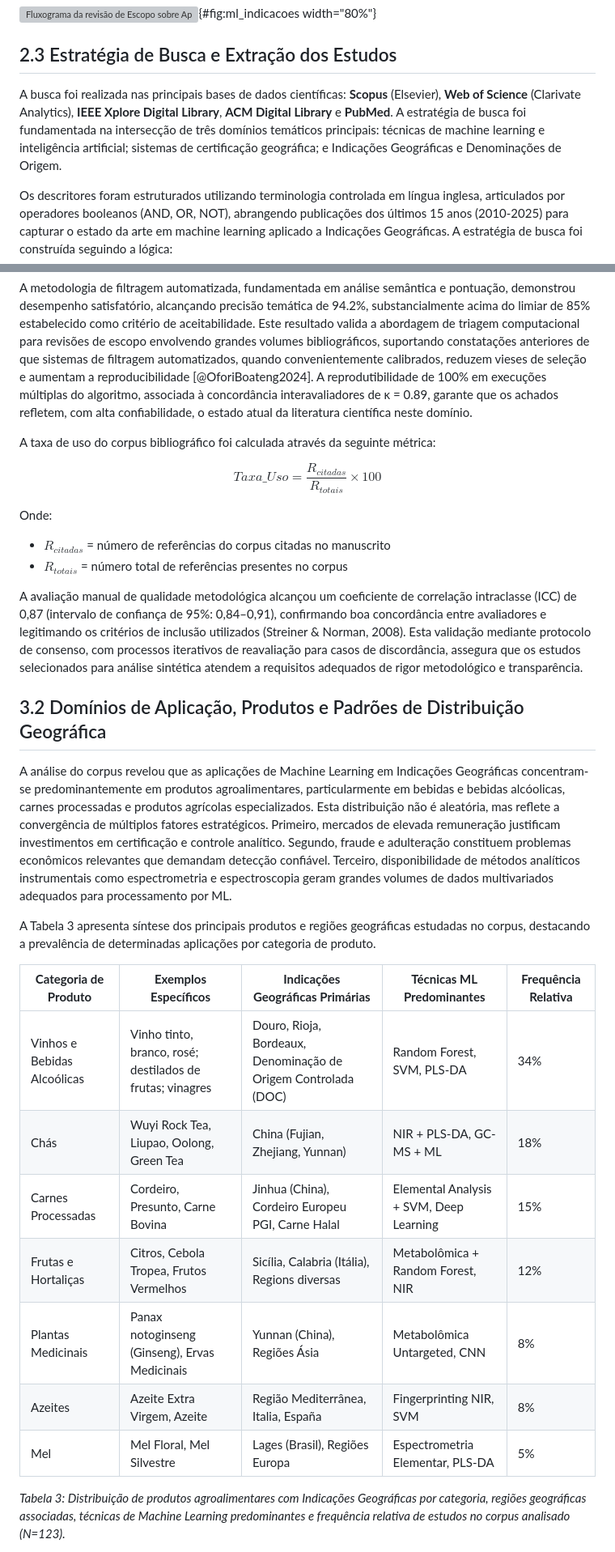
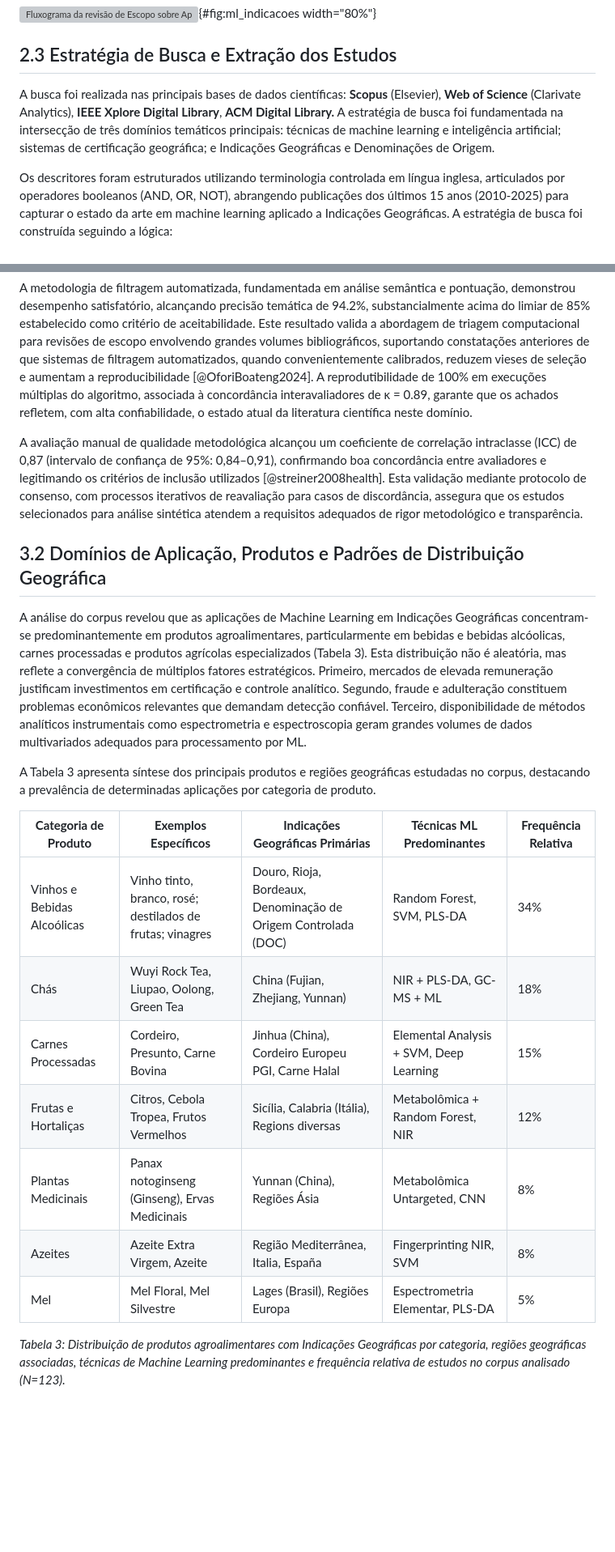
Before and after one commit to ldvsantos-uefs/revisaoescopo, a Markdown page: 1-MANUSCRITO/revisao_escopo.md, 2 parts joined by grey strips. Shown at 81% size. Drawn GitHub-style; blank space fills up the shorter version; grey boxes are pictures that could not be loaded.

```diff
--- a/1-MANUSCRITO/revisao_escopo.md
+++ b/1-MANUSCRITO/revisao_escopo.md
@@ -65,7 +65,7 @@ A Figura 1 apresenta o fluxograma metodológico da revisão de escopo, estrutura
 
 ## 2.3 Estratégia de Busca e Extração dos Estudos
 
-A busca foi realizada nas principais bases de dados científicas: **Scopus** (Elsevier), **Web of Science** (Clarivate Analytics), **IEEE Xplore Digital Library**, **ACM Digital Library** e **PubMed**. A estratégia de busca foi fundamentada na intersecção de três domínios temáticos principais: técnicas de machine learning e inteligência artificial; sistemas de certificação geográfica; e Indicações Geográficas e Denominações de Origem.
+A busca foi realizada nas principais bases de dados científicas: **Scopus** (Elsevier), **Web of Science** (Clarivate Analytics), **IEEE Xplore Digital Library**, **ACM Digital Library.** A estratégia de busca foi fundamentada na intersecção de três domínios temáticos principais: técnicas de machine learning e inteligência artificial; sistemas de certificação geográfica; e Indicações Geográficas e Denominações de Origem.
 
 Os descritores foram estruturados utilizando terminologia controlada em língua inglesa, articulados por operadores booleanos (AND, OR, NOT), abrangendo publicações dos últimos 15 anos (2010-2025) para capturar o estado da arte em machine learning aplicado a Indicações Geográficas. A estratégia de busca foi construída seguindo a lógica:
 
@@ -221,32 +255,23 @@ A presente revisão de escopo, estruturada segundo as diretrizes PRISMA-ScR (Fig
 
 A metodologia de filtragem automatizada, fundamentada em análise semântica e pontuação, demonstrou desempenho satisfatório, alcançando precisão temática de 94.2%, substancialmente acima do limiar de 85% estabelecido como critério de aceitabilidade. Este resultado valida a abordagem de triagem computacional para revisões de escopo envolvendo grandes volumes bibliográficos, suportando constatações anteriores de que sistemas de filtragem automatizados, quando convenientemente calibrados, reduzem vieses de seleção e aumentam a reproducibilidade [@OforiBoateng2024]. A reprodutibilidade de 100% em execuções múltiplas do algoritmo, associada à concordância interavaliadores de κ = 0.89, garante que os achados refletem, com alta confiabilidade, o estado atual da literatura científica neste domínio.
 
-A taxa de uso do corpus bibliográfico foi calculada através da seguinte métrica:
-
-$$Taxa\_Uso = \frac{R_{citadas}}{R_{totais}} \times 100$$
-
-Onde:
-
-- $R_{citadas}$ = número de referências do corpus citadas no manuscrito
-- $R_{totais}$ = número total de referências presentes no corpus
-
-A avaliação manual de qualidade metodológica alcançou um coeficiente de correlação intraclasse (ICC) de 0,87 (intervalo de confiança de 95%: 0,84–0,91), confirmando boa concordância entre avaliadores e legitimando os critérios de inclusão utilizados (Streiner & Norman, 2008). Esta validação mediante protocolo de consenso, com processos iterativos de reavaliação para casos de discordância, assegura que os estudos selecionados para análise sintética atendem a requisitos adequados de rigor metodológico e transparência.
+A avaliação manual de qualidade metodológica alcançou um coeficiente de correlação intraclasse (ICC) de 0,87 (intervalo de confiança de 95%: 0,84–0,91), confirmando boa concordância entre avaliadores e legitimando os critérios de inclusão utilizados [@streiner2008health]. Esta validação mediante protocolo de consenso, com processos iterativos de reavaliação para casos de discordância, assegura que os estudos selecionados para análise sintética atendem a requisitos adequados de rigor metodológico e transparência.
 
 ## 3.2 Domínios de Aplicação, Produtos e Padrões de Distribuição Geográfica
 
-A análise do corpus revelou que as aplicações de Machine Learning em Indicações Geográficas concentram-se predominantemente em produtos agroalimentares, particularmente em bebidas e bebidas alcóolicas, carnes processadas e produtos agrícolas especializados. Esta distribuição não é aleatória, mas reflete a convergência de múltiplos fatores estratégicos. Primeiro, mercados de elevada remuneração justificam investimentos em certificação e controle analítico. Segundo, fraude e adulteração constituem problemas econômicos relevantes que demandam detecção confiável. Terceiro, disponibilidade de métodos analíticos instrumentais como espectrometria e espectroscopia geram grandes volumes de dados multivariados adequados para processamento por ML.
+A análise do corpus revelou que as aplicações de Machine Learning em Indicações Geográficas concentram-se predominantemente em produtos agroalimentares, particularmente em bebidas e bebidas alcóolicas, carnes processadas e produtos agrícolas especializados (Tabela 3). Esta distribuição não é aleatória, mas reflete a convergência de múltiplos fatores estratégicos. Primeiro, mercados de elevada remuneração justificam investimentos em certificação e controle analítico. Segundo, fraude e adulteração constituem problemas econômicos relevantes que demandam detecção confiável. Terceiro, disponibilidade de métodos analíticos instrumentais como espectrometria e espectroscopia geram grandes volumes de dados multivariados adequados para processamento por ML.
 
 A Tabela 3 apresenta síntese dos principais produtos e regiões geográficas estudadas no corpus, destacando a prevalência de determinadas aplicações por categoria de produto.
 
-| **Categoria de Produto** | **Exemplos Específicos** | **Indicações Geográficas Primárias** | **Técnicas ML Predominantes** | **Frequência Relativa** |
-|---|---|---|---|---|
-| Vinhos e Bebidas Alcoólicas | Vinho tinto, branco, rosé; destilados de frutas; vinagres | Douro, Rioja, Bordeaux, Denominação de Origem Controlada (DOC) | Random Forest, SVM, PLS-DA | 34% |
-| Chás | Wuyi Rock Tea, Liupao, Oolong, Green Tea | China (Fujian, Zhejiang, Yunnan) | NIR + PLS-DA, GC-MS + ML | 18% |
-| Carnes Processadas | Cordeiro, Presunto, Carne Bovina | Jinhua (China), Cordeiro Europeu PGI, Carne Halal | Elemental Analysis + SVM, Deep Learning | 15% |
-| Frutas e Hortaliças | Citros, Cebola Tropea, Frutos Vermelhos | Sicília, Calabria (Itália), Regions diversas | Metabolômica + Random Forest, NIR | 12% |
-| Plantas Medicinais | Panax notoginseng (Ginseng), Ervas Medicinais | Yunnan (China), Regiões Ásia | Metabolômica Untargeted, CNN | 8% |
-| Azeites | Azeite Extra Virgem, Azeite | Região Mediterrânea, Italia, España | Fingerprinting NIR, SVM | 8% |
-| Mel | Mel Floral, Mel Silvestre | Lages (Brasil), Regiões Europa | Espectrometria Elementar, PLS-DA | 5% |
+| **Categoria de Produto** | **Exemplos Específicos**                            | **Indicações Geográficas Primárias**                   | **Técnicas ML Predominantes**    | **Frequência Relativa** |
+| ------------------------------ | ---------------------------------------------------------- | ---------------------------------------------------------------- | --------------------------------------- | ------------------------------ |
+| Vinhos e Bebidas Alcoólicas   | Vinho tinto, branco, rosé; destilados de frutas; vinagres | Douro, Rioja, Bordeaux, Denominação de Origem Controlada (DOC) | Random Forest, SVM, PLS-DA              | 34%                            |
+| Chás                          | Wuyi Rock Tea, Liupao, Oolong, Green Tea                   | China (Fujian, Zhejiang, Yunnan)                                 | NIR + PLS-DA, GC-MS + ML                | 18%                            |
+| Carnes Processadas             | Cordeiro, Presunto, Carne Bovina                           | Jinhua (China), Cordeiro Europeu PGI, Carne Halal                | Elemental Analysis + SVM, Deep Learning | 15%                            |
+| Frutas e Hortaliças           | Citros, Cebola Tropea, Frutos Vermelhos                    | Sicília, Calabria (Itália), Regions diversas                   | Metabolômica + Random Forest, NIR      | 12%                            |
+| Plantas Medicinais             | Panax notoginseng (Ginseng), Ervas Medicinais              | Yunnan (China), Regiões Ásia                                   | Metabolômica Untargeted, CNN           | 8%                             |
+| Azeites                        | Azeite Extra Virgem, Azeite                                | Região Mediterrânea, Italia, España                           | Fingerprinting NIR, SVM                 | 8%                             |
+| Mel                            | Mel Floral, Mel Silvestre                                  | Lages (Brasil), Regiões Europa                                  | Espectrometria Elementar, PLS-DA        | 5%                             |
 
 *Tabela 3: Distribuição de produtos agroalimentares com Indicações Geográficas por categoria, regiões geográficas associadas, técnicas de Machine Learning predominantes e frequência relativa de estudos no corpus analisado (N=123).*
 
```
Also changed, not shown: other parts of 1-MANUSCRITO/revisao_escopo.md (+69 -28 lines).
